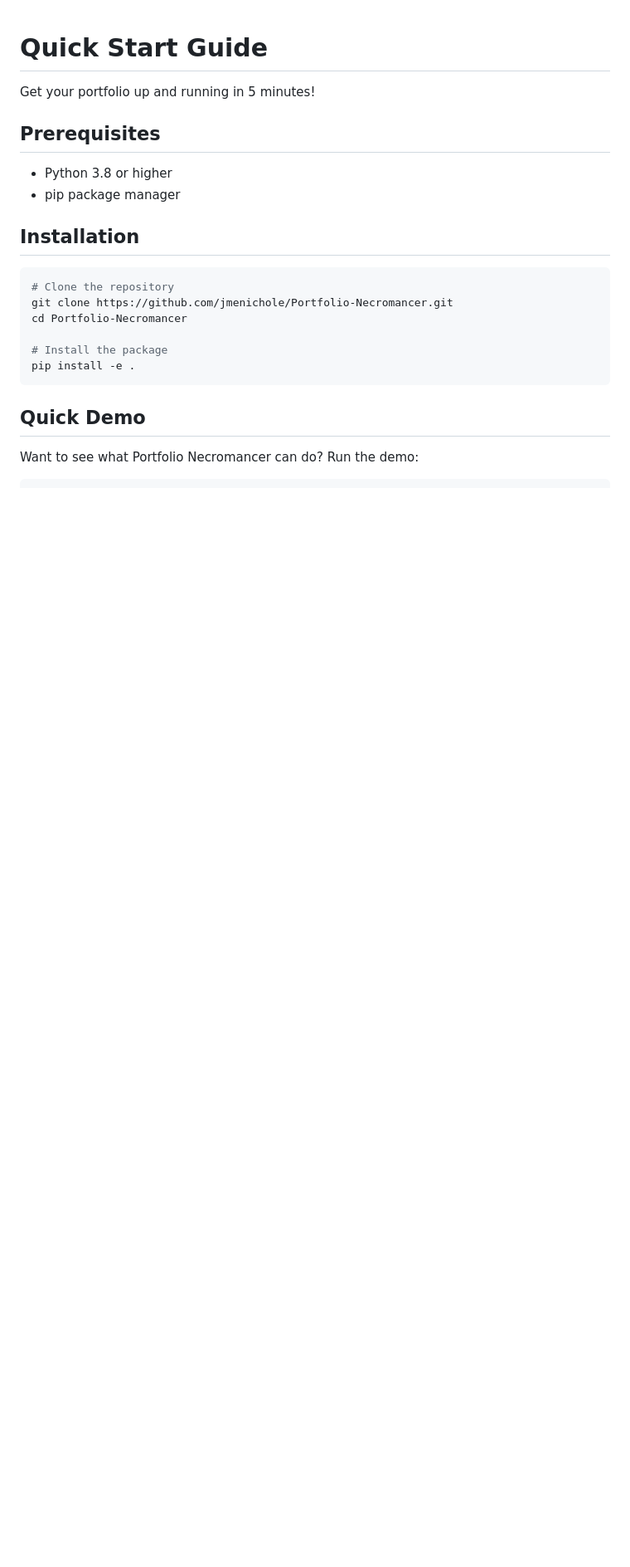
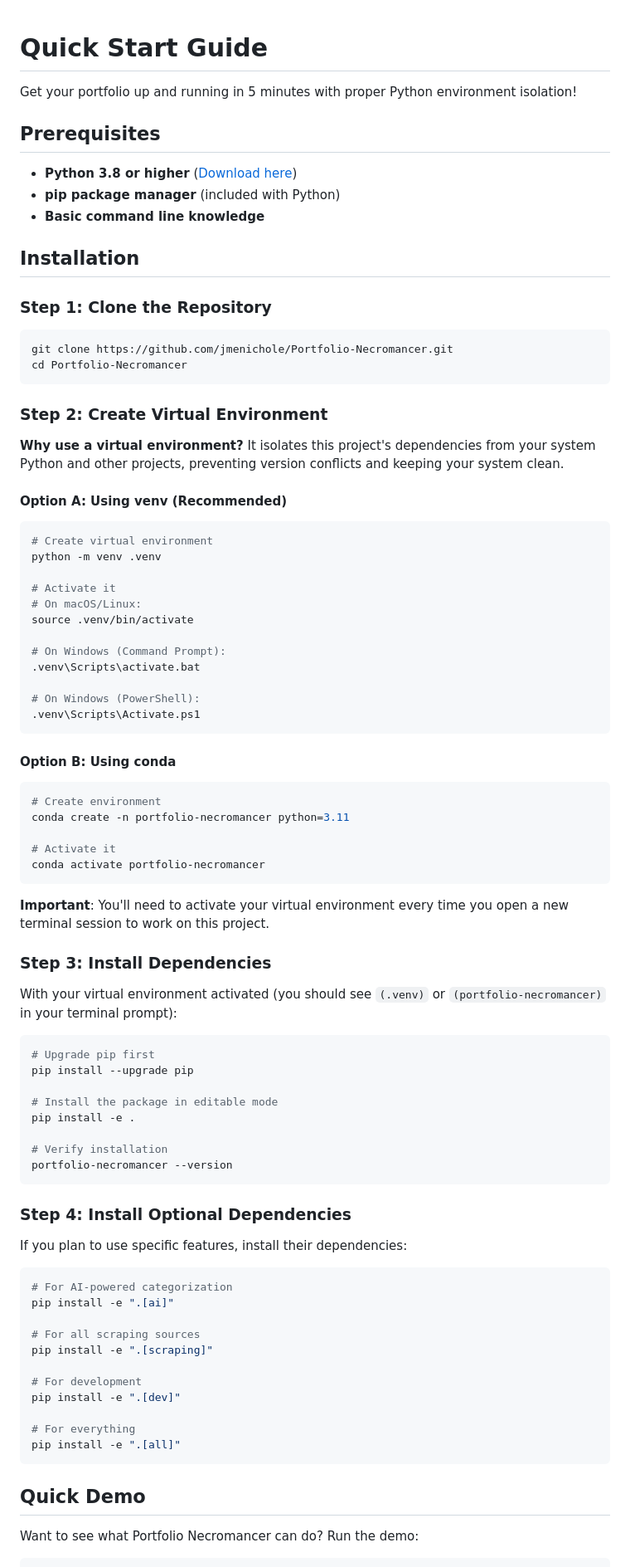
Before and after one commit to jmenichole/Portfolio-Necromancer, a Markdown page: QUICKSTART.md, the part around one of its changes. Shown at 83% size. Rendered like a GitHub page; blank space fills up the shorter version.

````diff
--- a/QUICKSTART.md
+++ b/QUICKSTART.md
@@ -1,21 +1,86 @@
 # Quick Start Guide
 
-Get your portfolio up and running in 5 minutes!
+Get your portfolio up and running in 5 minutes with proper Python environment isolation!
 
 ## Prerequisites
 
-- Python 3.8 or higher
-- pip package manager
+- **Python 3.8 or higher** ([Download here](https://www.python.org/downloads/))
+- **pip package manager** (included with Python)
+- **Basic command line knowledge**
 
 ## Installation
 
+### Step 1: Clone the Repository
+
 ```bash
-# Clone the repository
 git clone https://github.com/jmenichole/Portfolio-Necromancer.git
 cd Portfolio-Necromancer
+```
 
-# Install the package
+### Step 2: Create Virtual Environment
+
+**Why use a virtual environment?** It isolates this project's dependencies from your system Python and other projects, preventing version conflicts and keeping your system clean.
+
+#### Option A: Using venv (Recommended)
+
+```bash
+# Create virtual environment
+python -m venv .venv
+
+# Activate it
+# On macOS/Linux:
+source .venv/bin/activate
+
+# On Windows (Command Prompt):
+.venv\Scripts\activate.bat
+
+# On Windows (PowerShell):
+.venv\Scripts\Activate.ps1
+```
+
+#### Option B: Using conda
+
+```bash
+# Create environment
+conda create -n portfolio-necromancer python=3.11
+
+# Activate it
+conda activate portfolio-necromancer
+```
+
+**Important**: You'll need to activate your virtual environment every time you open a new terminal session to work on this project.
+
+### Step 3: Install Dependencies
+
+With your virtual environment activated (you should see `(.venv)` or `(portfolio-necromancer)` in your terminal prompt):
+
+```bash
+# Upgrade pip first
+pip install --upgrade pip
+
+# Install the package in editable mode
 pip install -e .
+
+# Verify installation
+portfolio-necromancer --version
+```
+
+### Step 4: Install Optional Dependencies
+
+If you plan to use specific features, install their dependencies:
+
+```bash
+# For AI-powered categorization
+pip install -e ".[ai]"
+
+# For all scraping sources
+pip install -e ".[scraping]"
+
+# For development
+pip install -e ".[dev]"
+
+# For everything
+pip install -e ".[all]"
 ```
 
 ## Quick Demo
````
Also changed, not shown: other parts of QUICKSTART.md (+122 -4 lines).
